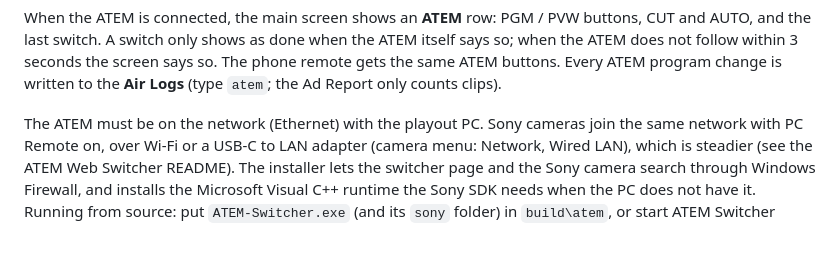
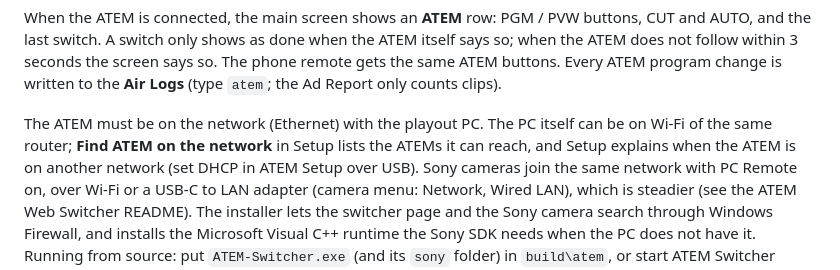
Before and after one commit to eapasindu-sudo/playout, a Markdown page: README.md, the part around the change. GitHub-like rendering; blank space fills up the shorter version.

Commit message:
ATEM & Cameras: ATEM Switcher 1.6.1 (Find ATEM over Wi-Fi) (#79)
Claude-Session: https://claude.ai/code/session_01VDrkDCgUn6LuMPjGbe9FjL

Co-authored-by: Claude <noreply@anthropic.com>

```diff
--- a/README.md
+++ b/README.md
@@ -482,7 +482,7 @@ last switch. A switch only shows as done when the ATEM itself says so; when the
 3 seconds the screen says so. The phone remote gets the same ATEM buttons. Every ATEM program change is
 written to the **Air Logs** (type `atem`; the Ad Report only counts clips).
 
-The ATEM must be on the network (Ethernet) with the playout PC. Sony cameras join the same network with
+The ATEM must be on the network (Ethernet) with the playout PC. The PC itself can be on Wi-Fi of the same router; **Find ATEM on the network** in Setup lists the ATEMs it can reach, and Setup explains when the ATEM is on another network (set DHCP in ATEM Setup over USB). Sony cameras join the same network with
 PC Remote on, over Wi-Fi or a USB-C to LAN adapter (camera menu: Network, Wired LAN), which is steadier
 (see the ATEM Web Switcher README). The installer lets the switcher page and the Sony camera
 search through Windows Firewall, and installs the Microsoft Visual C++ runtime the Sony SDK needs when the
```
